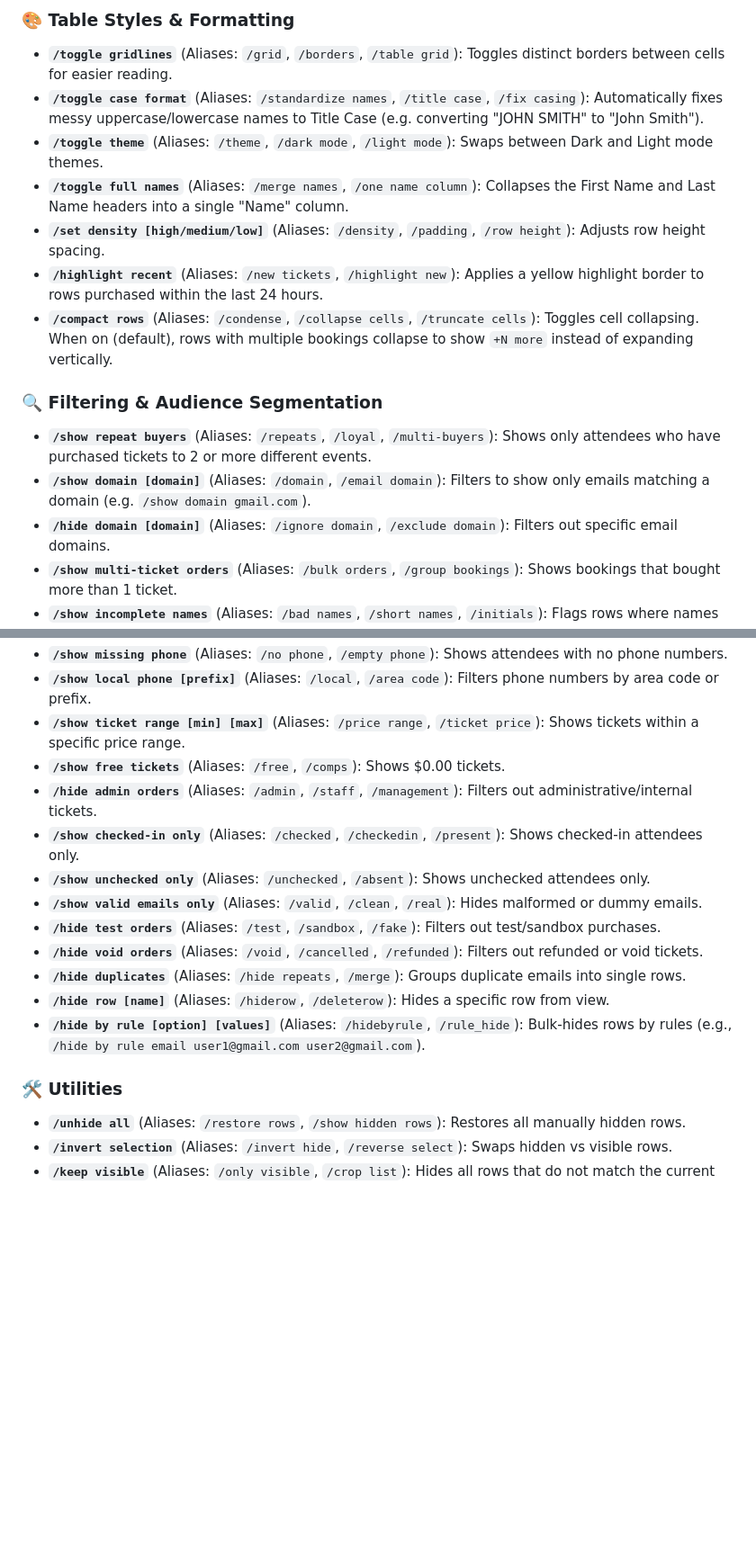
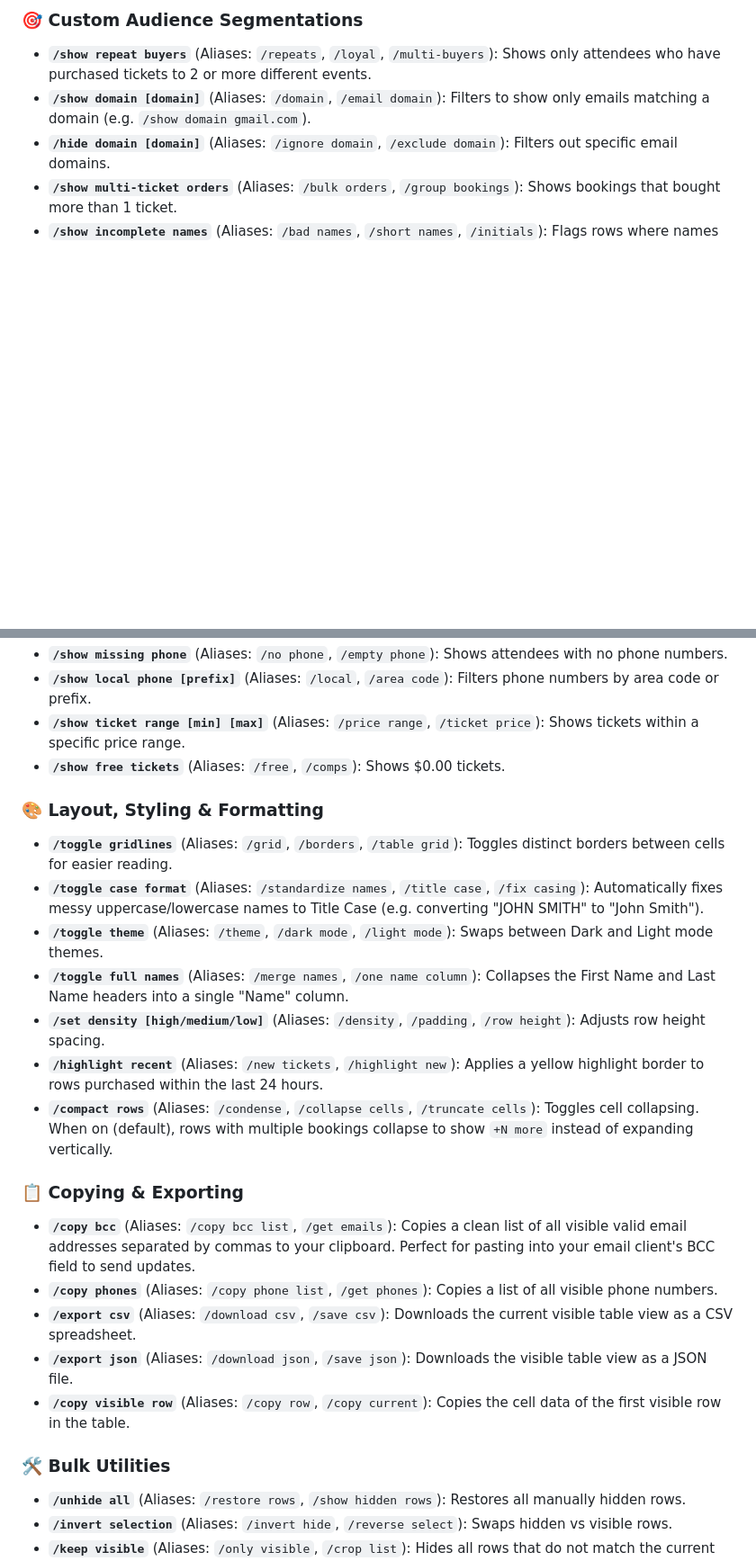
Before and after one commit to Mason363/Ticket-Dash, a Markdown page: README.md, 2 parts joined by grey strips. Shown at 90% size. Drawn GitHub-style; blank space fills up the shorter version.

```diff
--- a/README.md
+++ b/README.md
@@ -67,14 +77,5 @@ Here is the complete list of every available command:
 
-### 🎨 Table Styles & Formatting
-* **`/toggle gridlines`** (Aliases: `/grid`, `/borders`, `/table grid`): Toggles distinct borders between cells for easier reading.
-* **`/toggle case format`** (Aliases: `/standardize names`, `/title case`, `/fix casing`): Automatically fixes messy uppercase/lowercase names to Title Case (e.g. converting "JOHN SMITH" to "John Smith").
-* **`/toggle theme`** (Aliases: `/theme`, `/dark mode`, `/light mode`): Swaps between Dark and Light mode themes.
-* **`/toggle full names`** (Aliases: `/merge names`, `/one name column`): Collapses the First Name and Last Name headers into a single "Name" column.
-* **`/set density [high/medium/low]`** (Aliases: `/density`, `/padding`, `/row height`): Adjusts row height spacing.
-* **`/highlight recent`** (Aliases: `/new tickets`, `/highlight new`): Applies a yellow highlight border to rows purchased within the last 24 hours.
-* **`/compact rows`** (Aliases: `/condense`, `/collapse cells`, `/truncate cells`): Toggles cell collapsing. When on (default), rows with multiple bookings collapse to show `+N more` instead of expanding vertically.
-
-### 🔍 Filtering & Audience Segmentation
+### 🎯 Custom Audience Segmentations
 * **`/show repeat buyers`** (Aliases: `/repeats`, `/loyal`, `/multi-buyers`): Shows only attendees who have purchased tickets to 2 or more different events.
 * **`/show domain [domain]`** (Aliases: `/domain`, `/email domain`): Filters to show only emails matching a domain (e.g. `/show domain gmail.com`).
 * **`/hide domain [domain]`** (Aliases: `/ignore domain`, `/exclude domain`): Filters out specific email domains.
@@ -84,17 +85,24 @@ Here is the complete list of every available command:
 * **`/show local phone [prefix]`** (Aliases: `/local`, `/area code`): Filters phone numbers by area code or prefix.
 * **`/show ticket range [min] [max]`** (Aliases: `/price range`, `/ticket price`): Shows tickets within a specific price range.
 * **`/show free tickets`** (Aliases: `/free`, `/comps`): Shows $0.00 tickets.
-* **`/hide admin orders`** (Aliases: `/admin`, `/staff`, `/management`): Filters out administrative/internal tickets.
-* **`/show checked-in only`** (Aliases: `/checked`, `/checkedin`, `/present`): Shows checked-in attendees only.
-* **`/show unchecked only`** (Aliases: `/unchecked`, `/absent`): Shows unchecked attendees only.
-* **`/show valid emails only`** (Aliases: `/valid`, `/clean`, `/real`): Hides malformed or dummy emails.
-* **`/hide test orders`** (Aliases: `/test`, `/sandbox`, `/fake`): Filters out test/sandbox purchases.
-* **`/hide void orders`** (Aliases: `/void`, `/cancelled`, `/refunded`): Filters out refunded or void tickets.
-* **`/hide duplicates`** (Aliases: `/hide repeats`, `/merge`): Groups duplicate emails into single rows.
-* **`/hide row [name]`** (Aliases: `/hiderow`, `/deleterow`): Hides a specific row from view.
-* **`/hide by rule [option] [values]`** (Aliases: `/hidebyrule`, `/rule_hide`): Bulk-hides rows by rules (e.g., `/hide by rule email user1@gmail.com user2@gmail.com`).
 
-### 🛠️ Utilities
+### 🎨 Layout, Styling & Formatting
+* **`/toggle gridlines`** (Aliases: `/grid`, `/borders`, `/table grid`): Toggles distinct borders between cells for easier reading.
+* **`/toggle case format`** (Aliases: `/standardize names`, `/title case`, `/fix casing`): Automatically fixes messy uppercase/lowercase names to Title Case (e.g. converting "JOHN SMITH" to "John Smith").
+* **`/toggle theme`** (Aliases: `/theme`, `/dark mode`, `/light mode`): Swaps between Dark and Light mode themes.
+* **`/toggle full names`** (Aliases: `/merge names`, `/one name column`): Collapses the First Name and Last Name headers into a single "Name" column.
+* **`/set density [high/medium/low]`** (Aliases: `/density`, `/padding`, `/row height`): Adjusts row height spacing.
+* **`/highlight recent`** (Aliases: `/new tickets`, `/highlight new`): Applies a yellow highlight border to rows purchased within the last 24 hours.
+* **`/compact rows`** (Aliases: `/condense`, `/collapse cells`, `/truncate cells`): Toggles cell collapsing. When on (default), rows with multiple bookings collapse to show `+N more` instead of expanding vertically.
+
+### 📋 Copying & Exporting
+* **`/copy bcc`** (Aliases: `/copy bcc list`, `/get emails`): Copies a clean list of all visible valid email addresses separated by commas to your clipboard. Perfect for pasting into your email client's BCC field to send updates.
+* **`/copy phones`** (Aliases: `/copy phone list`, `/get phones`): Copies a list of all visible phone numbers.
+* **`/export csv`** (Aliases: `/download csv`, `/save csv`): Downloads the current visible table view as a CSV spreadsheet.
+* **`/export json`** (Aliases: `/download json`, `/save json`): Downloads the visible table view as a JSON file.
+* **`/copy visible row`** (Aliases: `/copy row`, `/copy current`): Copies the cell data of the first visible row in the table.
+
+### 🛠️ Bulk Utilities
 * **`/unhide all`** (Aliases: `/restore rows`, `/show hidden rows`): Restores all manually hidden rows.
 * **`/invert selection`** (Aliases: `/invert hide`, `/reverse select`): Swaps hidden vs visible rows.
 * **`/keep visible`** (Aliases: `/only visible`, `/crop list`): Hides all rows that do not match the current search.
```
Also changed, not shown: other parts of README.md (+33 -23 lines).
